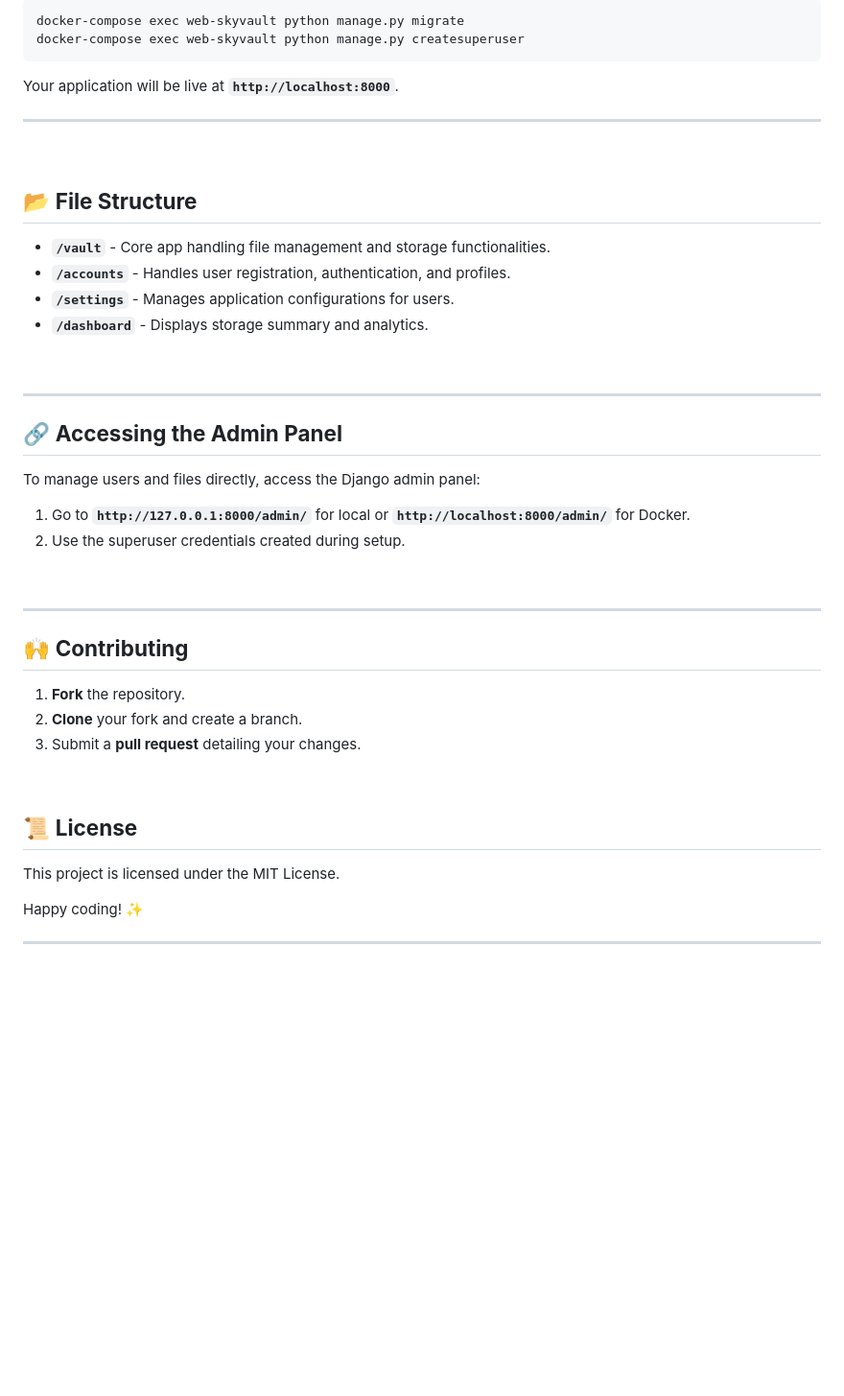
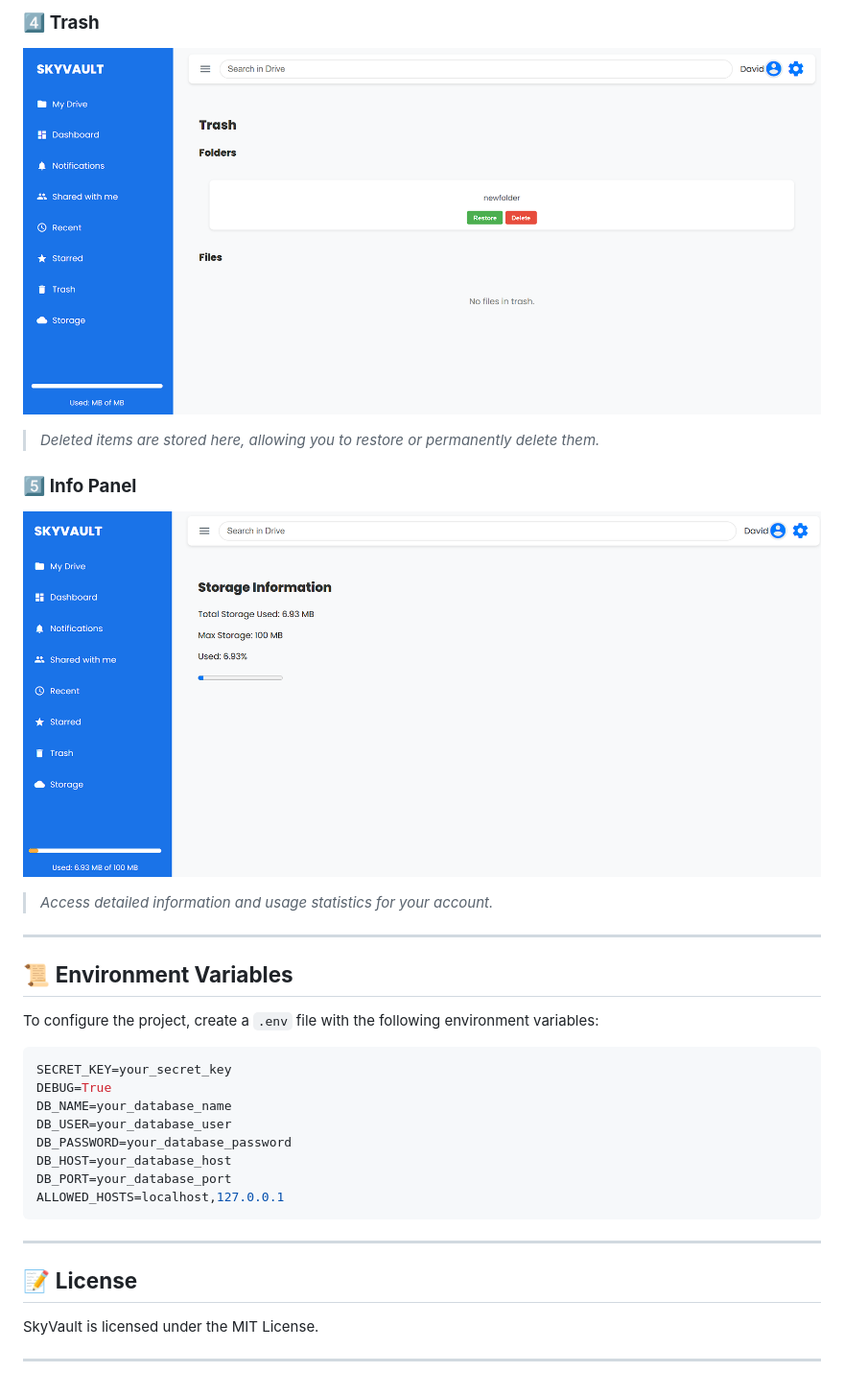
Before and after one commit to dm-mensavi/skyvault, a Markdown page: Readme.md, the part around the change printed below. Shown: that part at 96% size. GitHub-like rendering; pictures changed too: static/images/Info.png (added), static/images/Trash.png (added); blank space fills up the shorter version.

````diff
--- a/Readme.md
+++ b/Readme.md
@@ -112,49 +82,35 @@ Once the containers are running, open a new terminal and run the following comma
 
-```bash
-docker-compose exec web-skyvault python manage.py migrate
-docker-compose exec web-skyvault python manage.py createsuperuser
-```
+### 4️⃣ **Trash**
+![Trash](static/images/Trash.png)
 
-Your application will be live at **`http://localhost:8000`**.
+> *Deleted items are stored here, allowing you to restore or permanently delete them.*
+
+### 5️⃣ **Info Panel**
+![Info](static/images/Info.png)
+
+> *Access detailed information and usage statistics for your account.*
 
 ---
 
-<br>
+## 📜 **Environment Variables**
 
-## 📂 **File Structure**
+To configure the project, create a `.env` file with the following environment variables:
 
-- **`/vault`** - Core app handling file management and storage functionalities.
-- **`/accounts`** - Handles user registration, authentication, and profiles.
-- **`/settings`** - Manages application configurations for users.
-- **`/dashboard`** - Displays storage summary and analytics.
-
-<br>
+```env
+SECRET_KEY=your_secret_key
+DEBUG=True
+DB_NAME=your_database_name
+DB_USER=your_database_user
+DB_PASSWORD=your_database_password
+DB_HOST=your_database_host
+DB_PORT=your_database_port
+ALLOWED_HOSTS=localhost,127.0.0.1
+```
 
 ---
 
-## 🔗 **Accessing the Admin Panel**
+## 📝 **License**
 
-To manage users and files directly, access the Django admin panel:
-
-1. Go to **`http://127.0.0.1:8000/admin/`** for local or **`http://localhost:8000/admin/`** for Docker.
-2. Use the superuser credentials created during setup.
-
-<br>
+SkyVault is licensed under the MIT License.
 
 ---
-
-## 🙌 **Contributing**
-
-1. **Fork** the repository.
-2. **Clone** your fork and create a branch.
-3. Submit a **pull request** detailing your changes.
-
-<br>
-
-## 📜 **License**
-
-This project is licensed under the MIT License.
-
-Happy coding! ✨
-
----
````
Also changed, not shown: other parts of Readme.md (+53 -83 lines), static/images/Context-menu.png (added), static/images/Dashboard.png (added), static/images/Home.png (added), 1 other file.
